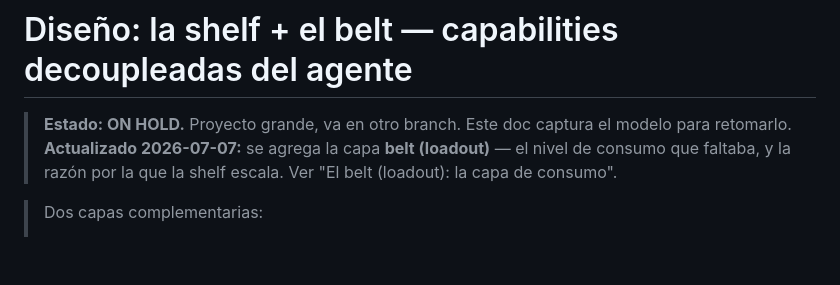
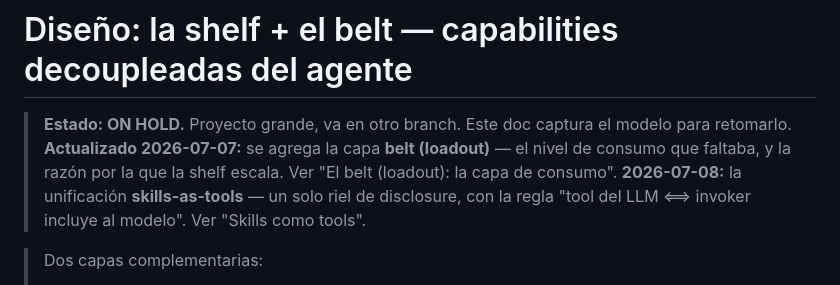
Before and after one commit to belizar/omega, a Markdown page: docs/design/shelf-capabilities-design.md, the part around one of its changes. GitHub-like rendering; blank space fills up the shorter version.

```diff
--- a/docs/design/shelf-capabilities-design.md
+++ b/docs/design/shelf-capabilities-design.md
@@ -3,7 +3,9 @@
 > **Estado: ON HOLD.** Proyecto grande, va en otro branch. Este doc captura el
 > modelo para retomarlo. **Actualizado 2026-07-07:** se agrega la capa **belt
 > (loadout)** — el nivel de consumo que faltaba, y la razón por la que la shelf
-> escala. Ver "El belt (loadout): la capa de consumo".
+> escala. Ver "El belt (loadout): la capa de consumo". **2026-07-08:** la
+> unificación **skills-as-tools** — un solo riel de disclosure, con la regla
+> "tool del LLM ⟺ invoker incluye al modelo". Ver "Skills como tools".
 
 > Dos capas complementarias:
 > - **Shelf** = *dónde viven* las capabilities. El agente consulta una estantería
```
Also changed, not shown: other parts of docs/design/shelf-capabilities-design.md (+50 -0 lines).
